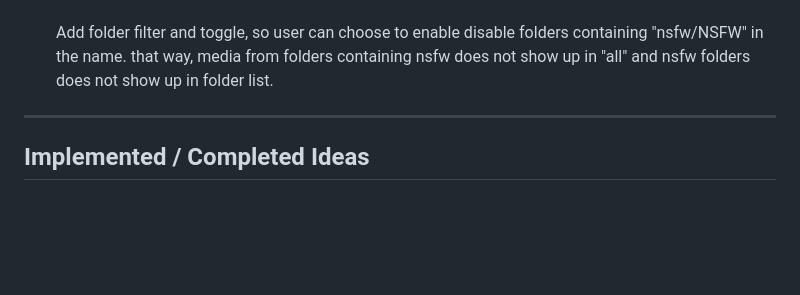
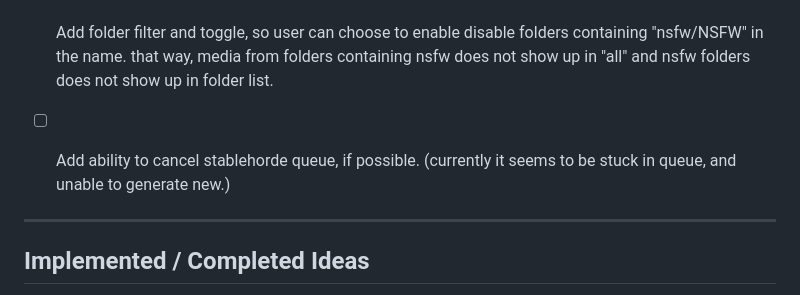
Before and after one commit to tpersp/EchoMosaic, a Markdown page: IDEAS.md, the part around the change. Drawn GitHub-style; blank space fills up the shorter version.

Commit message:
add idea: Add ability to cancel stablehorde queue

```diff
--- a/IDEAS.md
+++ b/IDEAS.md
@@ -44,6 +44,8 @@ Test, confirm or modify so the users stream url works with the "thumb, medium, f
 
 - [ ] Add folder filter and toggle, so user can choose to enable disable folders containing "nsfw/NSFW" in the name. that way, media from folders containing nsfw does not show up in "all" and nsfw folders does not show up in folder list.
 
+- [ ] Add ability to cancel stablehorde queue, if possible. (currently it seems to be stuck in queue, and unable to generate new.)
+
 
 
 ---
```
